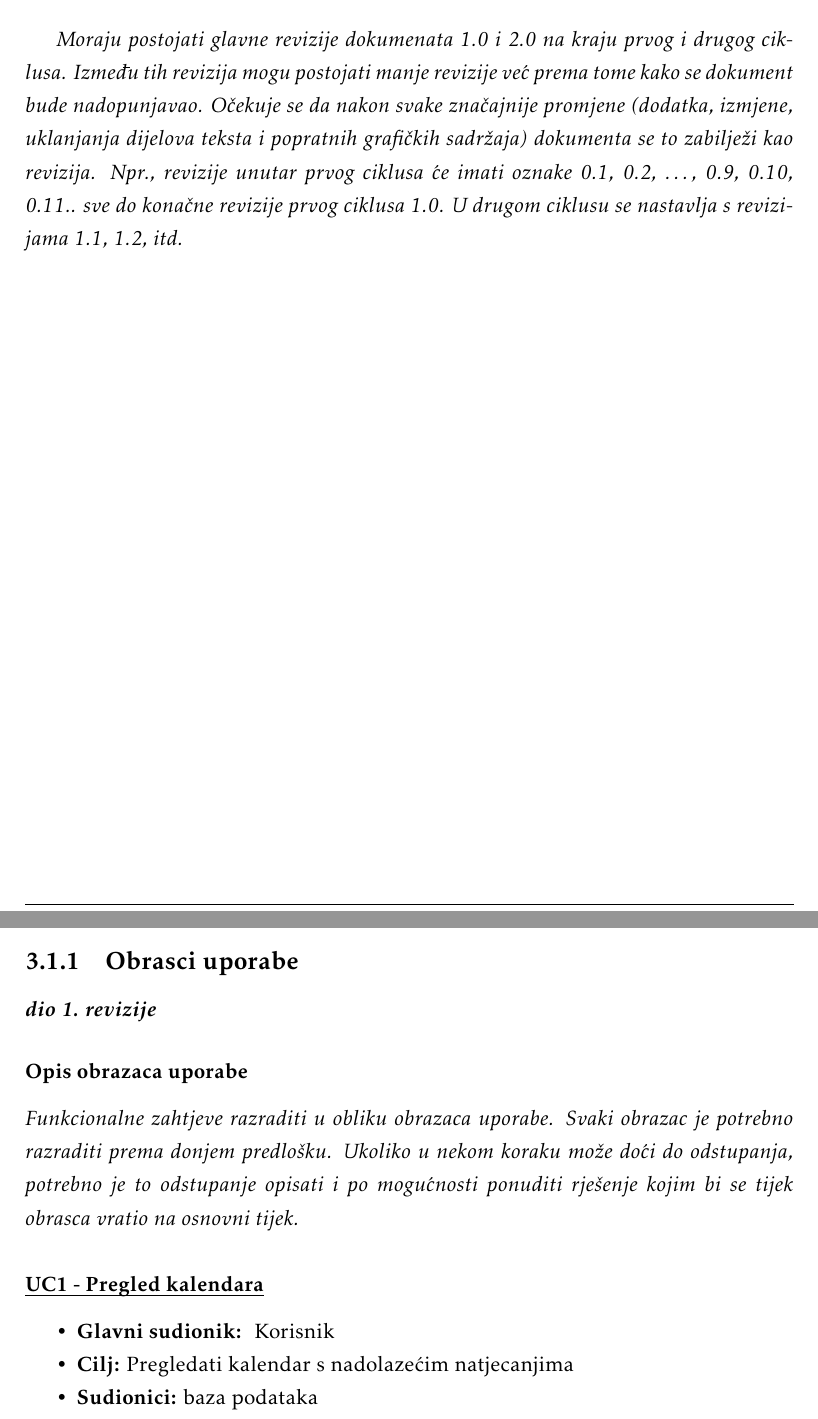
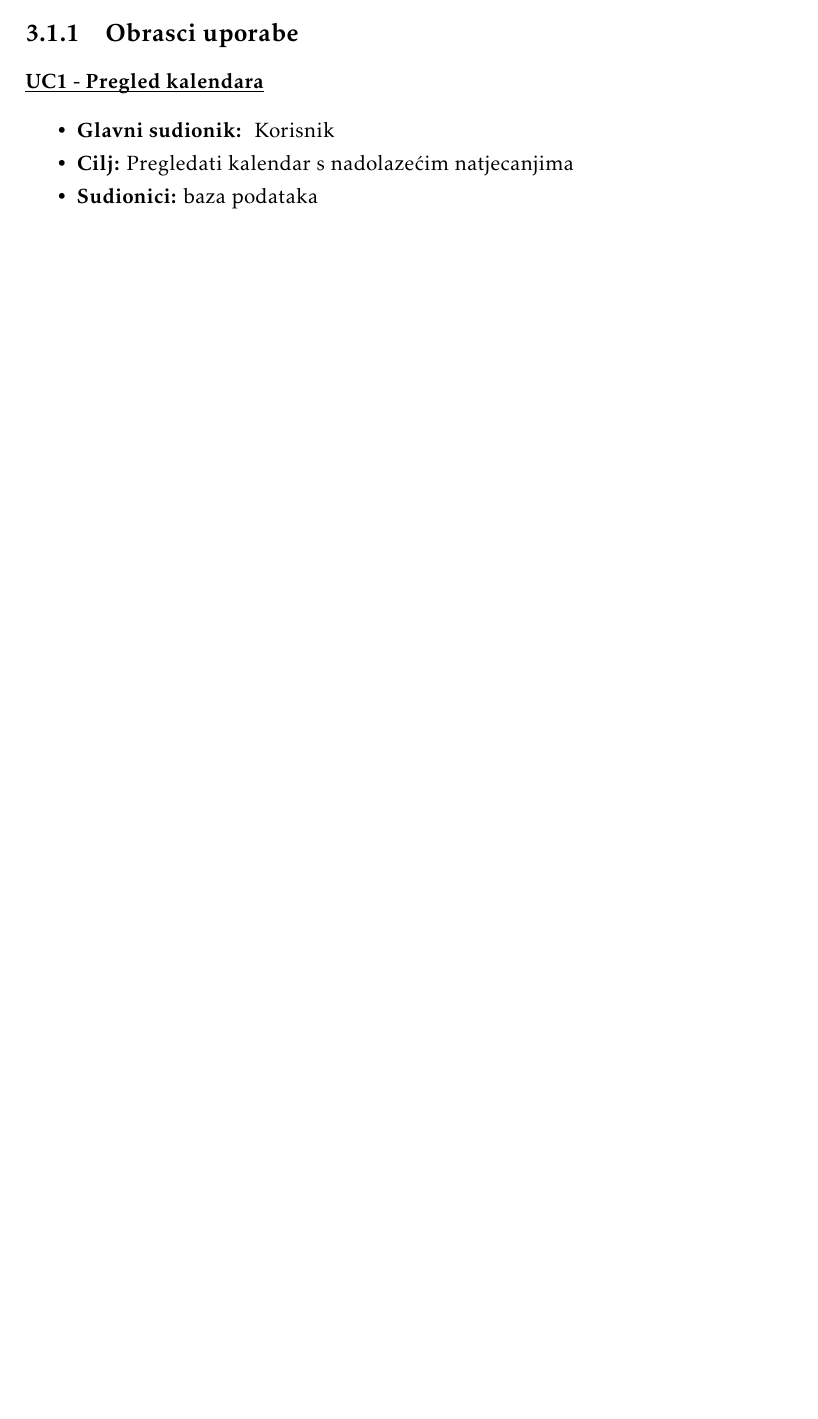
Before and after one commit to mh53837/Looney-Codes, a LaTeX document (Dokumentacija/PROGI_ProjektnaDokumentacija.tex, which reads Dokumentacija/Dnevnik_promjena_dokumentacije.tex, Dokumentacija/Specifikacija_programske_potpore.tex): two parts of pages 5 and 14 of 54 before the commit and part of page 14 of 54 after it, the two joined at a grey line, cut at the place of the change, the shorter picture padded with empty space. The pictures show the PDF file Dokumentacija/PROGI_ProjektnaDokumentacija.pdf that the author committed with the source.

Commit message:
zakomentirane upute predloška

```diff
--- a/Dokumentacija/Dnevnik_promjena_dokumentacije.tex
+++ b/Dokumentacija/Dnevnik_promjena_dokumentacije.tex
@@ -25,4 +25,4 @@
 		\end{longtblr}
 
 
-		\textit{Moraju postojati glavne revizije dokumenata 1.0 i 2.0 na kraju prvog i drugog ciklusa. Između tih revizija mogu postojati manje revizije već prema tome kako se dokument bude nadopunjavao. Očekuje se da nakon svake značajnije promjene (dodatka, izmjene, uklanjanja dijelova teksta i popratnih grafičkih sadržaja) dokumenta se to zabilježi kao revizija. Npr., revizije unutar prvog ciklusa će imati oznake 0.1, 0.2, …, 0.9, 0.10, 0.11.. sve do konačne revizije prvog ciklusa 1.0. U drugom ciklusu se nastavlja s revizijama 1.1, 1.2, itd.}
+%		\textit{Moraju postojati glavne revizije dokumenata 1.0 i 2.0 na kraju prvog i drugog ciklusa. Između tih revizija mogu postojati manje revizije već prema tome kako se dokument bude nadopunjavao. Očekuje se da nakon svake značajnije promjene (dodatka, izmjene, uklanjanja dijelova teksta i popratnih grafičkih sadržaja) dokumenta se to zabilježi kao revizija. Npr., revizije unutar prvog ciklusa će imati oznake 0.1, 0.2, …, 0.9, 0.10, 0.11.. sve do konačne revizije prvog ciklusa 1.0. U drugom ciklusu se nastavlja s revizijama 1.1, 1.2, itd.}
--- a/Dokumentacija/Specifikacija_programske_potpore.tex
+++ b/Dokumentacija/Specifikacija_programske_potpore.tex
@@ -90,10 +90,10 @@
 
 			\subsection{Obrasci uporabe}
 
-				\textbf{\textit{dio 1. revizije}}
-
-				\subsubsection{Opis obrazaca uporabe}
-					\textit{Funkcionalne zahtjeve razraditi u obliku obrazaca uporabe. Svaki obrazac je potrebno razraditi prema donjem predlošku. Ukoliko u nekom koraku može doći do odstupanja, potrebno je to odstupanje opisati i po mogućnosti ponuditi rješenje kojim bi se tijek obrasca vratio na osnovni tijek.}\\
+%				\textbf{\textit{dio 1. revizije}}
+%
+%				\subsubsection{Opis obrazaca uporabe}
+%					\textit{Funkcionalne zahtjeve razraditi u obliku obrazaca uporabe. Svaki obrazac je potrebno razraditi prema donjem predlošku. Ukoliko u nekom koraku može doći do odstupanja, potrebno je to odstupanje opisati i po mogućnosti ponuditi rješenje kojim bi se tijek obrasca vratio na osnovni tijek.}\\
 
 
 %					\noindent \underbar{\textbf{UC$<$broj obrasca$>$ -$<$ime obrasca$>$}}
```
Also changed, not shown: Dokumentacija/Arhitektura.tex (+1 -1 lines), Dokumentacija/Dodatak.tex (+3 -3 lines), Dokumentacija/PROGI_ProjektnaDokumentacija.pdf.
